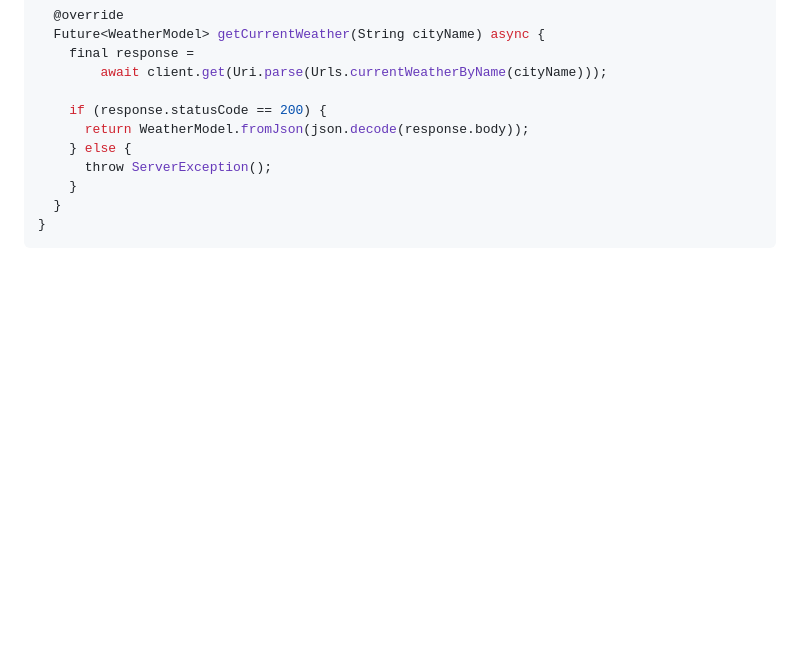
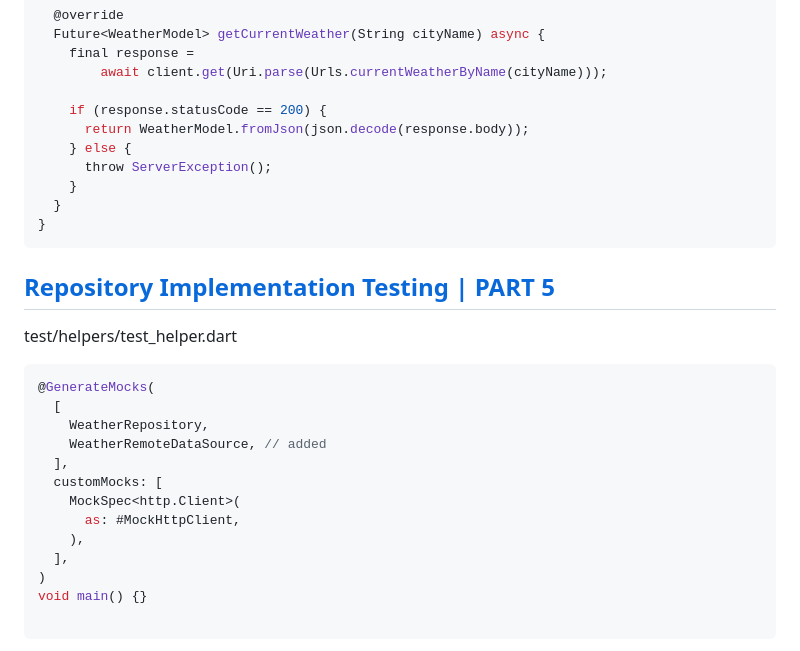
Before and after one commit to YamamotoDesu/clean_architecture_testing, a Markdown page: README.md, the part around the change printed below. GitHub-like rendering; blank space fills up the shorter version.

````diff
--- a/README.md
+++ b/README.md
@@ -500,3 +500,23 @@ class WeatherRemoteDataSourceImpl extends WeatherRemoteDataSource {
   }
 }
 ```
+
+## [Repository Implementation Testing | PART 5](https://youtu.be/NxC9bd9Bp4Q?si=rTnCeRve04wkKA_j)
+
+test/helpers/test_helper.dart
+```dart
+@GenerateMocks(
+  [
+    WeatherRepository,
+    WeatherRemoteDataSource, // added
+  ],
+  customMocks: [
+    MockSpec<http.Client>(
+      as: #MockHttpClient,
+    ),
+  ],
+)
+void main() {}
+
+```
+
````
Also changed, not shown: other parts of README.md (+117 -0 lines).
